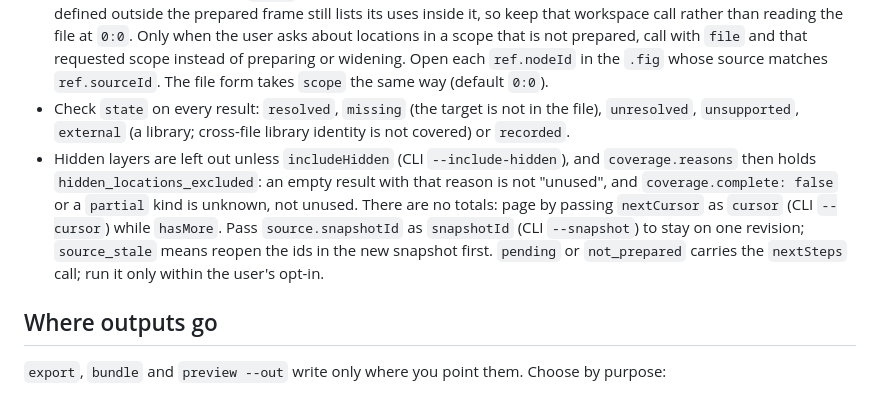
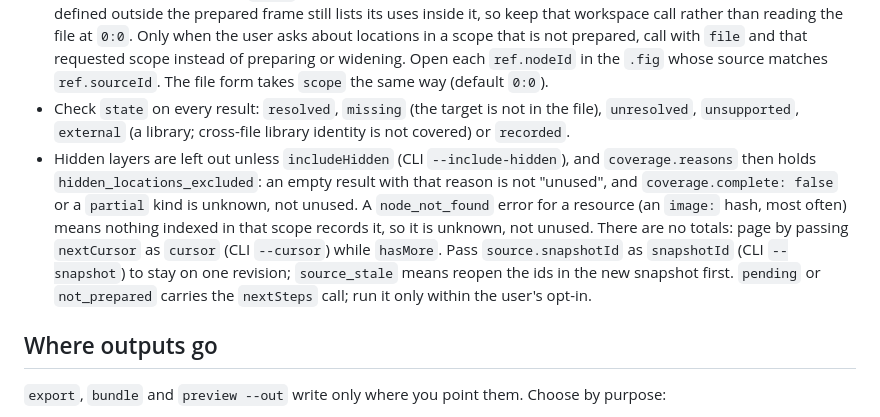
Before and after one commit to runkids/figlens, a Markdown page: skills/figlens/SKILL.md, the part around the change. Drawn GitHub-style.

Commit message:
docs(skill): read a resource usages not_found as unknown, not unused
An image hash, or another resource, whose only use lies in a field the
index left unread, or outside the indexed scope, answers node_not_found.
The served guidance did not say how to read that, so an agent could
report the image as unused.

```diff
--- a/skills/figlens/SKILL.md
+++ b/skills/figlens/SKILL.md
@@ -79,7 +79,7 @@ When an `index` call fails, follow its message and `recovery`, never work around
 - `{"file": "<absolute .fig>", "node": "<componentId>"}` (CLI `usages <file.fig> <id>`) lists the layers that use it, nested instances and swaps (`I…;…` ids) included; for a COMPONENT_SET it lists `members` and every member's instances (`via` names the member). Pass `resource` with `VariableID:…`, `StyleKey:…` or `image:<hash>` (CLI: the id in place of the node) for the layers bound to it, and `direction: "out"` (CLI `--out`) for what one layer points at.
 - With an enabled index, read it instead of the file: the same `node` or `resource` with `{"workspaceId": "<workspaceId>", "scope": "<prepared scope>"}` in place of `file`, adding `sourceId` when the workspace has several sources (CLI `usages --id <workspaceId> --source <sourceId> <id> --scope <scope>`). Keep `scope` a prepared one on every call. `scope` limits the returned locations, not the target: a component, variable or style defined outside the prepared frame still lists its uses inside it, so keep that workspace call rather than reading the file at `0:0`. Only when the user asks about locations in a scope that is not prepared, call with `file` and that requested scope instead of preparing or widening. Open each `ref.nodeId` in the `.fig` whose source matches `ref.sourceId`. The file form takes `scope` the same way (default `0:0`).
 - Check `state` on every result: `resolved`, `missing` (the target is not in the file), `unresolved`, `unsupported`, `external` (a library; cross-file library identity is not covered) or `recorded`.
-- Hidden layers are left out unless `includeHidden` (CLI `--include-hidden`), and `coverage.reasons` then holds `hidden_locations_excluded`: an empty result with that reason is not "unused", and `coverage.complete: false` or a `partial` kind is unknown, not unused. There are no totals: page by passing `nextCursor` as `cursor` (CLI `--cursor`) while `hasMore`. Pass `source.snapshotId` as `snapshotId` (CLI `--snapshot`) to stay on one revision; `source_stale` means reopen the ids in the new snapshot first. `pending` or `not_prepared` carries the `nextSteps` call; run it only within the user's opt-in.
+- Hidden layers are left out unless `includeHidden` (CLI `--include-hidden`), and `coverage.reasons` then holds `hidden_locations_excluded`: an empty result with that reason is not "unused", and `coverage.complete: false` or a `partial` kind is unknown, not unused. A `node_not_found` error for a resource (an `image:` hash, most often) means nothing indexed in that scope records it, so it is unknown, not unused. There are no totals: page by passing `nextCursor` as `cursor` (CLI `--cursor`) while `hasMore`. Pass `source.snapshotId` as `snapshotId` (CLI `--snapshot`) to stay on one revision; `source_stale` means reopen the ids in the new snapshot first. `pending` or `not_prepared` carries the `nextSteps` call; run it only within the user's opt-in.
 
 ## Where outputs go
 
```
